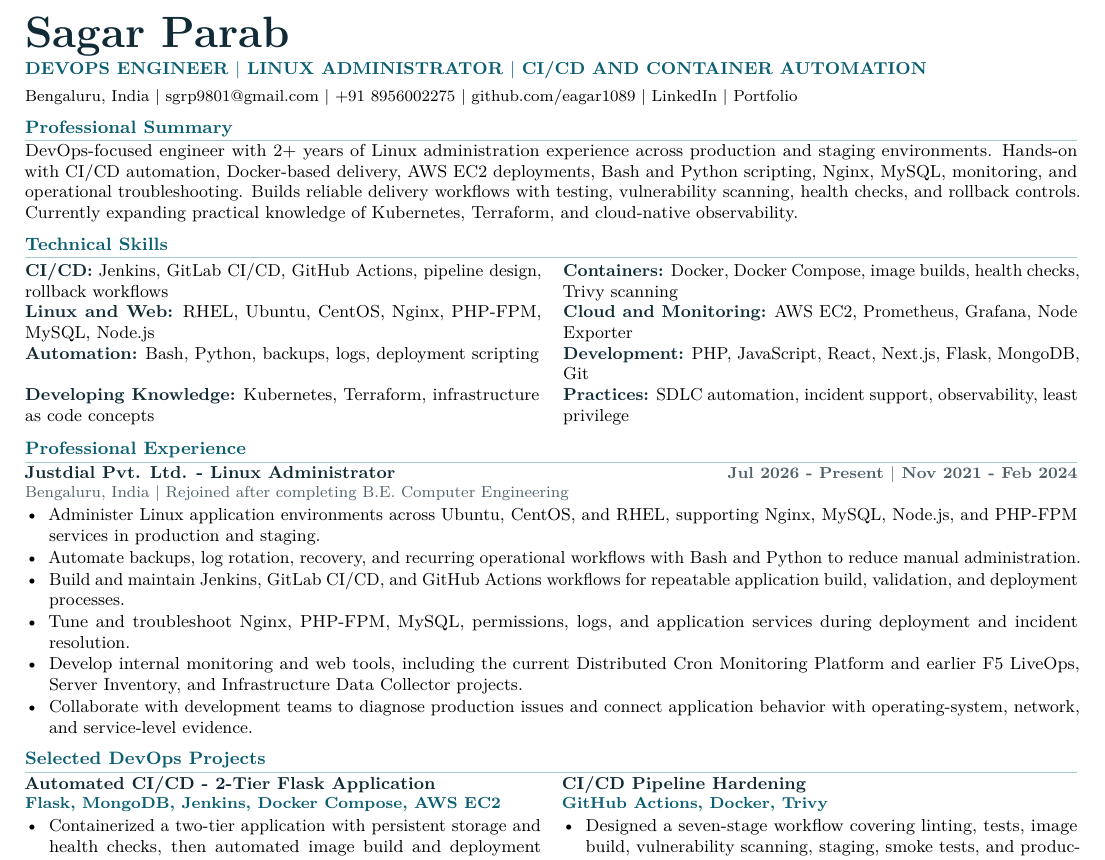
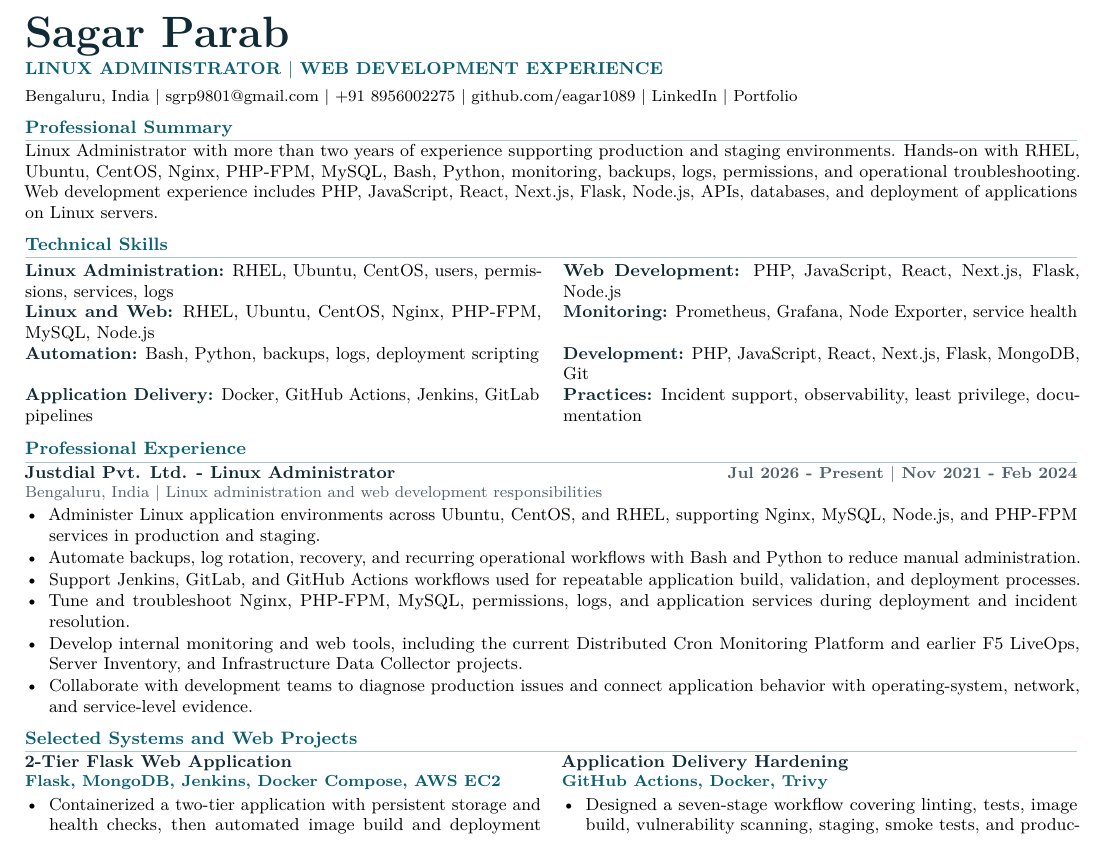
Before and after one commit to eagar1089/v2-eagarolio, a LaTeX CV (resume-source/SagarParab-Resume.tex): part of the page, cut so that both start at the same text. Compiled offline with pdfLaTeX.

Commit message:
reposition portfolio for Linux administration

```diff
--- a/resume-source/SagarParab-Resume.tex
+++ b/resume-source/SagarParab-Resume.tex
@@ -24,46 +24,46 @@
 \begin{document}
 \fontsize{8.7}{10.4}\selectfont
 {\fontsize{22}{23}\selectfont\bfseries\color{dark} Sagar Parab}\\[2pt]
-{\bfseries\color{accent} DEVOPS ENGINEER $|$ LINUX ADMINISTRATOR $|$ CI/CD AND CONTAINER AUTOMATION}\\[3pt]
+{\bfseries\color{accent} LINUX ADMINISTRATOR $|$ WEB DEVELOPMENT EXPERIENCE}\\[3pt]
 {\footnotesize Bengaluru, India $|$ \href{mailto:sgrp9801@gmail.com}{sgrp9801@gmail.com} $|$ \href{tel:+918956002275}{+91 8956002275} $|$
 \href{https://github.com/eagar1089}{github.com/eagar1089} $|$ \href{https://www.linkedin.com/in/sagarparab0189}{LinkedIn} $|$ \href{https://v1eagarolio.vercel.app}{Portfolio}}
 
 \section{Professional Summary}
-DevOps-focused engineer with 2+ years of Linux administration experience across production and staging environments. Hands-on with CI/CD automation, Docker-based delivery, AWS EC2 deployments, Bash and Python scripting, Nginx, MySQL, monitoring, and operational troubleshooting. Builds reliable delivery workflows with testing, vulnerability scanning, health checks, and rollback controls. Currently expanding practical knowledge of Kubernetes, Terraform, and cloud-native observability.
+Linux Administrator with more than two years of experience supporting production and staging environments. Hands-on with RHEL, Ubuntu, CentOS, Nginx, PHP-FPM, MySQL, Bash, Python, monitoring, backups, logs, permissions, and operational troubleshooting. Web development experience includes PHP, JavaScript, React, Next.js, Flask, Node.js, APIs, databases, and deployment of applications on Linux servers.
 
 \section{Technical Skills}
 \begin{tabularx}{\textwidth}{@{}X X@{}}
-\skill{CI/CD}{Jenkins, GitLab CI/CD, GitHub Actions, pipeline design, rollback workflows} &
-\skill{Containers}{Docker, Docker Compose, image builds, health checks, Trivy scanning}\\
+\skill{Linux Administration}{RHEL, Ubuntu, CentOS, users, permissions, services, logs} &
+\skill{Web Development}{PHP, JavaScript, React, Next.js, Flask, Node.js}\\
 \skill{Linux and Web}{RHEL, Ubuntu, CentOS, Nginx, PHP-FPM, MySQL, Node.js} &
-\skill{Cloud and Monitoring}{AWS EC2, Prometheus, Grafana, Node Exporter}\\
+\skill{Monitoring}{Prometheus, Grafana, Node Exporter, service health}\\
 \skill{Automation}{Bash, Python, backups, logs, deployment scripting} &
 \skill{Development}{PHP, JavaScript, React, Next.js, Flask, MongoDB, Git}\\
-\skill{Developing Knowledge}{Kubernetes, Terraform, infrastructure as code concepts} &
-\skill{Practices}{SDLC automation, incident support, observability, least privilege}
+\skill{Application Delivery}{Docker, GitHub Actions, Jenkins, GitLab pipelines} &
+\skill{Practices}{Incident support, observability, least privilege, documentation}
 \end{tabularx}
 
 \section{Professional Experience}
 \entryhead{Justdial Pvt. Ltd. - Linux Administrator}{Jul 2026 - Present $|$ Nov 2021 - Feb 2024}\\[-1pt]
-{\footnotesize\color{muted}Bengaluru, India $|$ Rejoined after completing B.E. Computer Engineering}
+{\footnotesize\color{muted}Bengaluru, India $|$ Linux administration and web development responsibilities}
 \begin{itemize}
   \item Administer Linux application environments across Ubuntu, CentOS, and RHEL, supporting Nginx, MySQL, Node.js, and PHP-FPM services in production and staging.
   \item Automate backups, log rotation, recovery, and recurring operational workflows with Bash and Python to reduce manual administration.
-  \item Build and maintain Jenkins, GitLab CI/CD, and GitHub Actions workflows for repeatable application build, validation, and deployment processes.
+  \item Support Jenkins, GitLab, and GitHub Actions workflows used for repeatable application build, validation, and deployment processes.
   \item Tune and troubleshoot Nginx, PHP-FPM, MySQL, permissions, logs, and application services during deployment and incident resolution.
   \item Develop internal monitoring and web tools, including the current Distributed Cron Monitoring Platform and earlier F5 LiveOps, Server Inventory, and Infrastructure Data Collector projects.
   \item Collaborate with development teams to diagnose production issues and connect application behavior with operating-system, network, and service-level evidence.
 \end{itemize}
 
-\section{Selected DevOps Projects}
+\section{Selected Systems and Web Projects}
 \noindent\begin{minipage}[t]{0.49\textwidth}\vspace{0pt}
-\project{Automated CI/CD - 2-Tier Flask Application}{Flask, MongoDB, Jenkins, Docker Compose, AWS EC2}{
+\project{2-Tier Flask Web Application}{Flask, MongoDB, Jenkins, Docker Compose, AWS EC2}{
   \item Containerized a two-tier application with persistent storage and health checks, then automated image build and deployment through Jenkins.
   \item Reduced a 20+ minute manual deployment process to under 4 minutes through pipeline automation.
 }
 \end{minipage}\hfill
 \begin{minipage}[t]{0.49\textwidth}\vspace{0pt}
-\project{CI/CD Pipeline Hardening}{GitHub Actions, Docker, Trivy}{
+\project{Application Delivery Hardening}{GitHub Actions, Docker, Trivy}{
   \item Designed a seven-stage workflow covering linting, tests, image build, vulnerability scanning, staging, smoke tests, and production promotion.
   \item Added health-check rollback and blocked deployment when critical container vulnerabilities were detected.
 }
```
Also changed, not shown: 7 other files.
